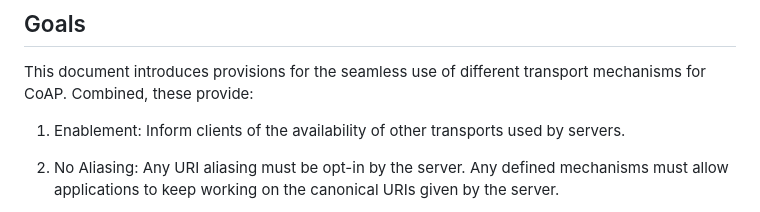
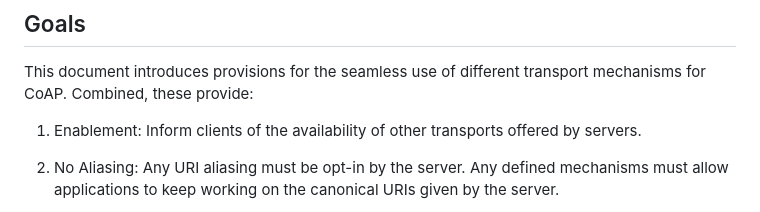
Before and after one commit to core-wg/transport-indication, a Markdown page: draft-ietf-core-transport-indication.md, the part around the change. Drawn GitHub-style.

Commit message:
Update draft-ietf-core-transport-indication.md
Co-authored-by: chrysn <chrysn@fsfe.org>

```diff
--- a/draft-ietf-core-transport-indication.md
+++ b/draft-ietf-core-transport-indication.md
@@ -135,7 +135,7 @@ to mean the transport and any multiplexing information particular to that transp
 This document introduces provisions for the seamless use of different transport mechanisms for CoAP.
 Combined, these provide:
 
-1. Enablement: Inform clients of the availability of other transports used by servers.
+1. Enablement: Inform clients of the availability of other transports offered by servers.
 
 2. No Aliasing: Any URI aliasing must be opt-in by the server. Any defined mechanisms must allow applications to keep working on the canonical URIs given by the server.
 
```
